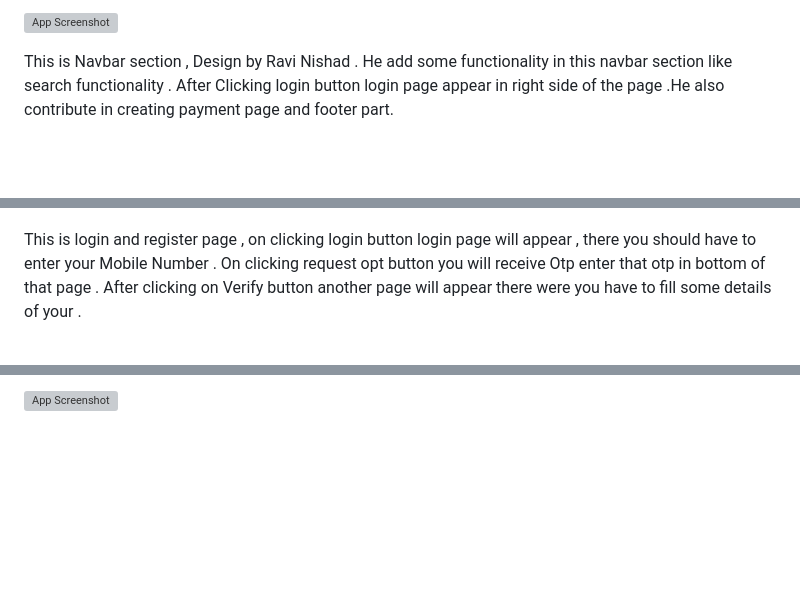
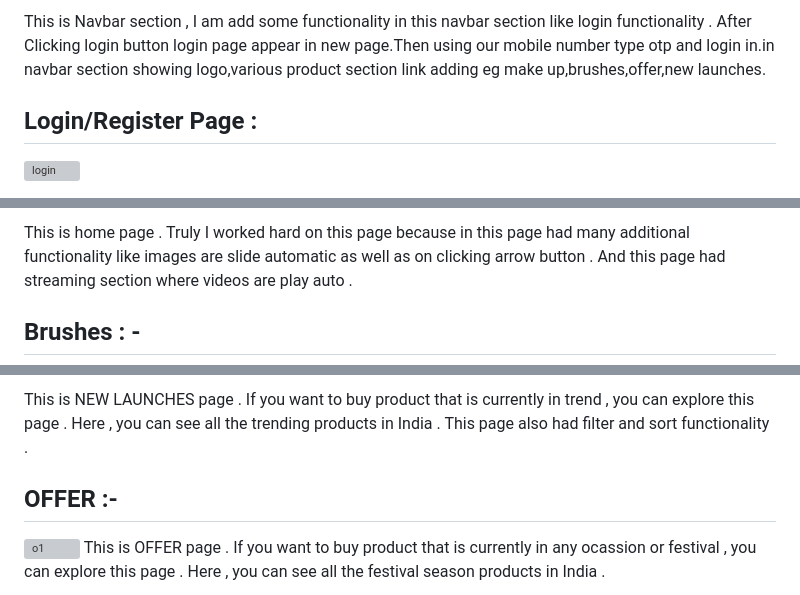
Before and after one commit to bajiraochavan1994/SUGAR_Cosmetics_clone, a Markdown page: readMe.md, 3 parts joined by grey strips. Rendered like a GitHub page; blank space fills up the shorter version; grey boxes are pictures that could not be loaded.

```diff
--- a/readMe.md
+++ b/readMe.md
@@ -32,5 +26,6 @@ Navbar Section : -
 
-![App Screenshot](https://miro.medium.com/max/875/1*phKqKlP9azLrSRQXvy3Wbw.png)
+This is Navbar section , I am add some functionality in this navbar section like login functionality . After Clicking login button login page appear in new  page.Then using our mobile number type otp and login in.in navbar section showing logo,various product section link adding eg make up,brushes,offer,new launches.
 
-This is Navbar section , Design by Ravi Nishad . He add some functionality in this navbar section like search functionality . After Clicking login button login page appear in right side of the page .He also contribute in creating payment page and footer part.
+## Login/Register Page :
+![login](https://github.com/bajiraochavan1994/clone_website/assets/103200590/1aaf8f83-097c-47b3-9159-79239b8ab8e0)
 
@@ -43,4 +40,5 @@ This is Navbar section , Design by Ravi Nishad . He add some functionality in th
 
+This is home page . Truly I worked hard on this page because in this page had many additional functionality like images are slide automatic as well as on clicking arrow button . And this page had streaming section where videos are play auto .
 
-This is login and register page , on clicking login button login page will appear , there you should have to enter your Mobile Number . On clicking request opt button you will receive Otp enter that otp in bottom of that page . After clicking on Verify button another page will appear there were you have to fill some details of your .
+## Brushes : -
 
@@ -50,4 +51,7 @@ Home Page :-
 
-![App Screenshot](https://miro.medium.com/max/875/1*hlS82wd5c456tMrR1SYSHA.png)
+This is NEW LAUNCHES page . If you want to buy product that is currently in trend , you can explore this page . Here , you can see all the trending products in India . This page also had filter and sort functionality .
 
+## OFFER :-
+![o1](https://github.com/bajiraochavan1994/clone_website/assets/103200590/371ebf5e-88b2-4e48-8134-dd7b5f7089f7)
+This is OFFER page . If you want to buy product that is currently in any ocassion or festival , you can explore this page . Here , you can see all the festival season products in India .
 
```
Also changed, not shown: other parts of readMe.md (+23 -74 lines).
